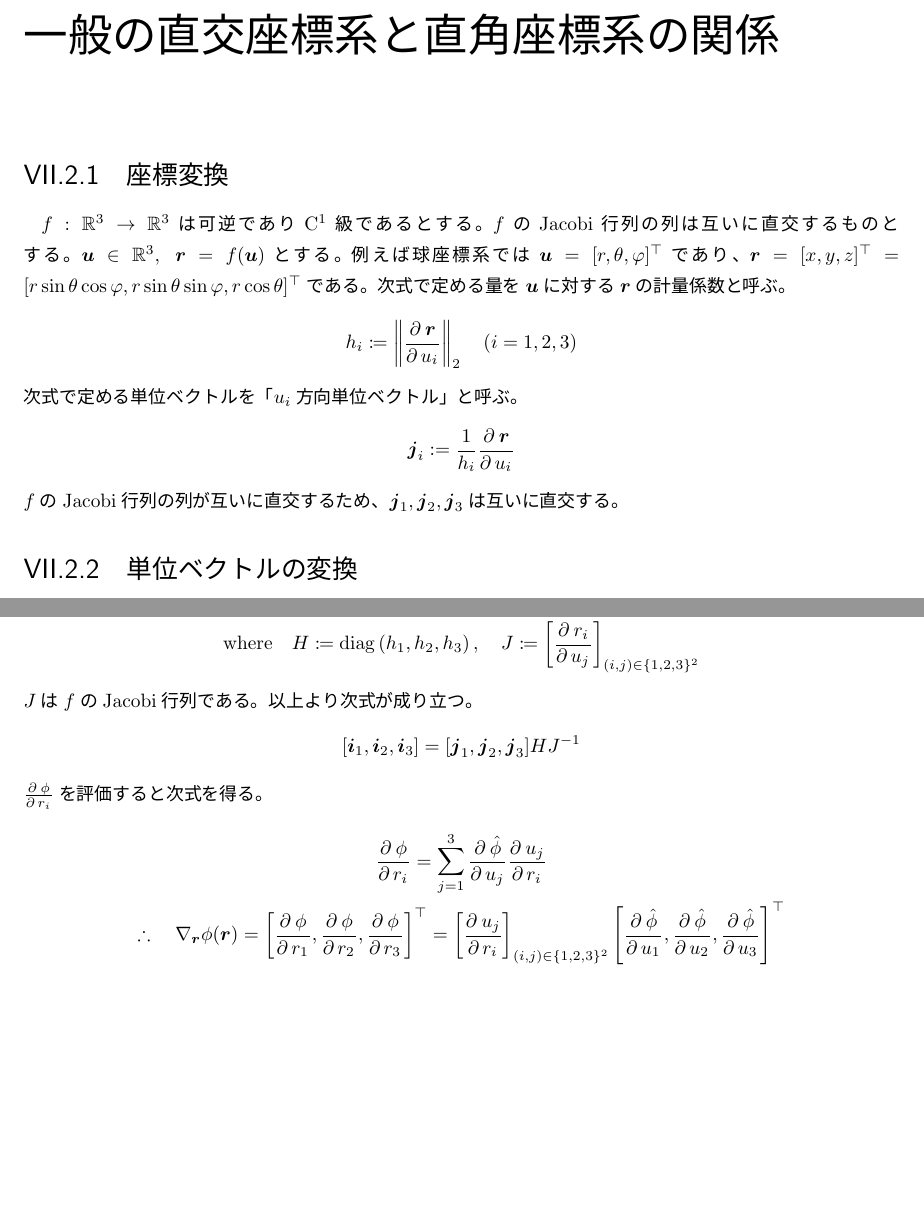
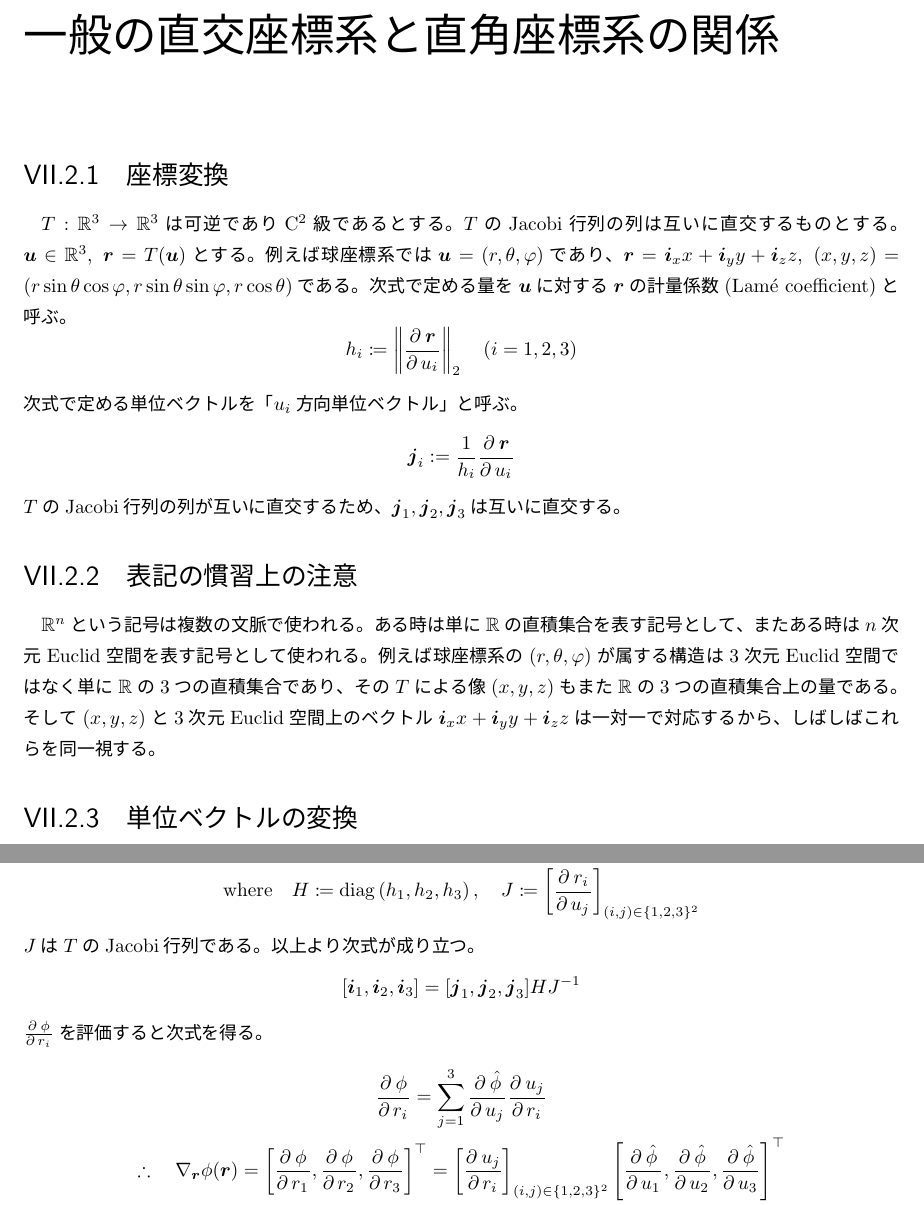
Before and after one commit to motchy869/Mathematics-Memorandum, a LaTeX book (数学備忘録.tex, which reads parts/vectorCalculus/vectorCalculus.tex): two parts of pages 192 and 193 of 275, joined at a grey line, cut so that both start at the same text, the shorter picture padded with empty space. The pictures show the PDF file 数学備忘録.pdf that the author committed with the source.

Commit message:
feat: caution for notation convention of direct product

```diff
--- a/parts/vectorCalculus/vectorCalculus.tex
+++ b/parts/vectorCalculus/vectorCalculus.tex
@@ -405,15 +405,20 @@
 			\end{proof}
 	\chapter{一般の直交座標系と直角座標系の関係}
 		\section{座標変換}
-			$f:\realNumbers^3\to\realNumbers^3$は可逆であり$\mathrm{C}^1$級であるとする。
-			$f$のJacobi行列の列は互いに直交するものとする。
-			$\bm{u}\in\realNumbers^3,\;\bm{r} = f(\bm{u})$とする。
-			例えば球座標系では$\bm{u} = [r,\theta,\varphi]^\top$であり、$\bm{r} = [x,y,z]^\top = [r\sin\theta\cos\varphi,r\sin\theta\sin\varphi,r\cos\theta]^\top$である。
-			次式で定める量を$\bm{u}$に対する$\bm{r}$の計量係数と呼ぶ。
+			$T:\realNumbers^3\to\realNumbers^3$は可逆であり$\mathrm{C}^2$級であるとする。
+			$T$のJacobi行列の列は互いに直交するものとする。
+			$\bm{u}\in\realNumbers^3,\;\bm{r} = T(\bm{u})$とする。
+			例えば球座標系では$\bm{u} = (r,\theta,\varphi)$であり、$\bm{r} = \bm{i}_x x + \bm{i}_y y + \bm{i}_z z,\;(x,y,z) = (r\sin\theta\cos\varphi,r\sin\theta\sin\varphi,r\cos\theta)$である。
+			次式で定める量を$\bm{u}$に対する$\bm{r}$の計量係数(Lam\'{e} coefficient)と呼ぶ。
 			\[ h_i \coloneqq \norm{\partDeriv{\bm{r}}{u_i}{}}_2 \quad (i=1,2,3) \]
 			次式で定める単位ベクトルを「$u_i$方向単位ベクトル」と呼ぶ。
 			\[ \bm{j}_i := \frac{1}{h_i}\partDeriv{\bm{r}}{u_i}{} \]
-			$f$のJacobi行列の列が互いに直交するため、$\bm{j}_1,\bm{j}_2,\bm{j}_3$は互いに直交する。
+			$T$のJacobi行列の列が互いに直交するため、$\bm{j}_1,\bm{j}_2,\bm{j}_3$は互いに直交する。
+		\section{表記の慣習上の注意}
+			$\realNumbers^n$という記号は複数の文脈で使われる。
+			ある時は単に$\realNumbers$の直積集合を表す記号として、またある時は$n$次元Euclid空間を表す記号として使われる。
+			例えば球座標系の$(r,\theta,\varphi)$が属する構造は3次元Euclid空間ではなく単に$\realNumbers$の3つの直積集合であり、その$T$による像$(x,y,z)$もまた$\realNumbers$の3つの直積集合上の量である。
+			そして$(x,y,z)$と3次元Euclid空間上のベクトル$\bm{i}_x x + \bm{i}_y y + \bm{i}_z z$は一対一で対応するから、しばしばこれらを同一視する。
 		\section{単位ベクトルの変換}
 			\begin{shadebox}
 				既出の記号の定義は引き継ぐ。
@@ -440,7 +445,7 @@
 					\therefore\;[\bm{j}_1,\bm{j}_2,\bm{j}_3] = [\bm{i}_1,\bm{i}_2,\bm{i}_3]\left[\frac{1}{h_j}\partDeriv{r_i}{u_j}{}\right]_{(i,j)\in\{1,2,3\}^2} = JH^{-1} \\
 					\text{where} \quad H \coloneqq \diag{h_1,h_2,h_3}, \quad J \coloneqq \left[\partDeriv{r_i}{u_j}{}\right]_{(i,j)\in\{1,2,3\}^2}
 				\end{gather*}
-				$J$は$f$のJacobi行列である。
+				$J$は$T$のJacobi行列である。
 				以上より次式が成り立つ。
 				\[ [\bm{i}_1,\bm{i}_2,\bm{i}_3] = [\bm{j}_1,\bm{j}_2,\bm{j}_3]HJ^{-1} \]
 				$\partDeriv{\phi}{r_i}{}$を評価すると次式を得る。
```
Also changed, not shown: 数学備忘録.pdf, parts/vectorCalculus/vectorCalculus.tex (2 more changed lines).
